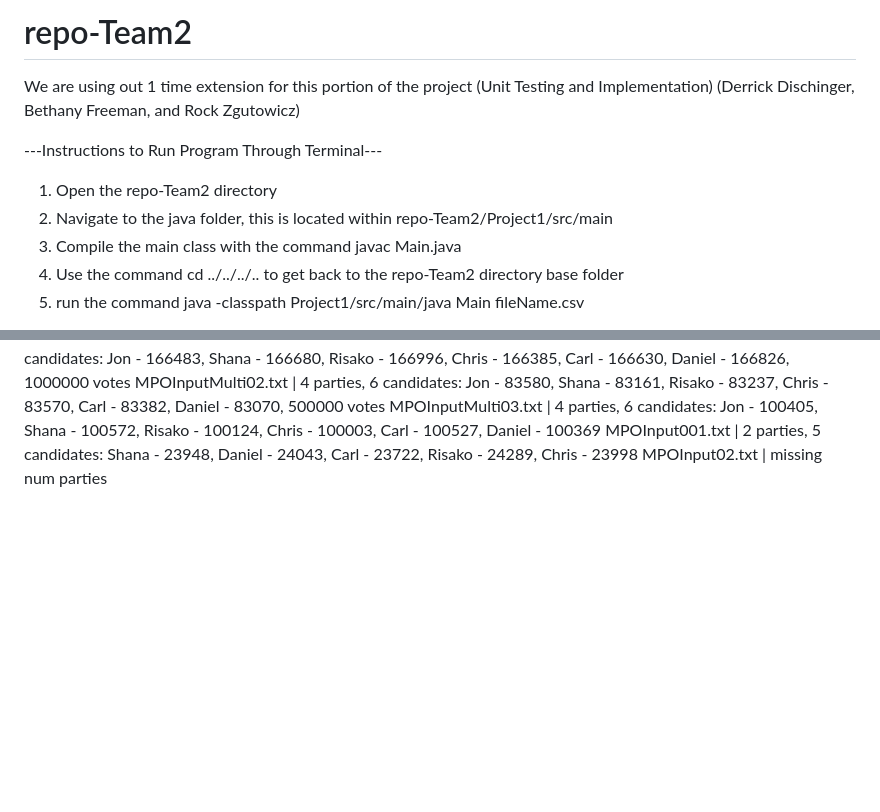
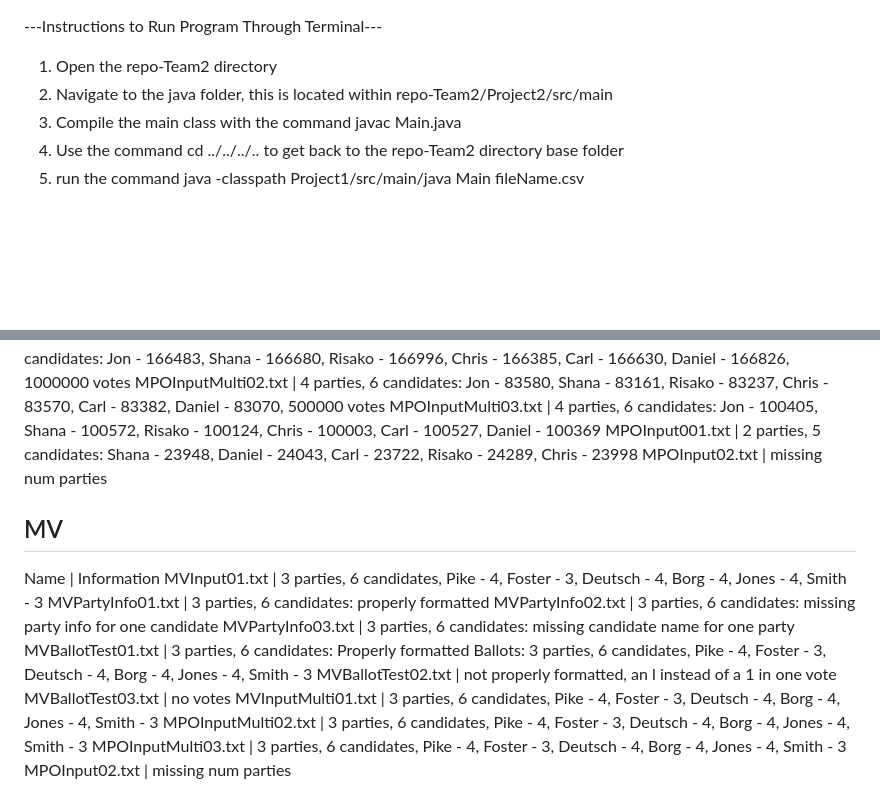
Before and after one commit to Freebet98/5801-SP2024, a Markdown page: Project2/README.md, 2 parts joined by grey strips. Rendered like a GitHub page; blank space fills up the shorter version.

```diff
--- a/Project2/README.md
+++ b/Project2/README.md
@@ -1,10 +1,7 @@
-# repo-Team2
-We are using out 1 time extension for this portion of the project (Unit Testing and Implementation)
-(Derrick Dischinger, Bethany Freeman, and Rock Zgutowicz)
 
 ---Instructions to Run Program Through Terminal---
 1. Open the repo-Team2 directory
-2. Navigate to the java folder, this is located within repo-Team2/Project1/src/main
+2. Navigate to the java folder, this is located within repo-Team2/Project2/src/main
 3. Compile the main class with the command javac Main.java
 4. Use the command cd ../../../.. to get back to the repo-Team2 directory base folder
 5. run the command java -classpath Project1/src/main/java Main fileName.csv
@@ -66,3 +63,18 @@ MPOInputMulti02.txt    | 4 parties, 6 candidates: Jon - 83580, Shana - 83161, Ri
 MPOInputMulti03.txt    | 4 parties, 6 candidates: Jon - 100405, Shana - 100572, Risako - 100124, Chris - 100003, Carl - 100527, Daniel - 100369
 MPOInput001.txt        | 2 parties, 5 candidates: Shana - 23948, Daniel - 24043, Carl - 23722, Risako - 24289, Chris - 23998
 MPOInput02.txt         | missing num parties
+
+MV
+------------------------
+Name                   | Information
+MVInput01.txt          | 3 parties, 6 candidates, Pike - 4, Foster - 3, Deutsch - 4, Borg - 4, Jones - 4, Smith - 3
+MVPartyInfo01.txt      | 3 parties, 6 candidates: properly formatted
+MVPartyInfo02.txt      | 3 parties, 6 candidates: missing party info for one candidate
+MVPartyInfo03.txt      | 3 parties, 6 candidates: missing candidate name for one party
+MVBallotTest01.txt     | 3 parties, 6 candidates: Properly formatted Ballots: 3 parties, 6 candidates, Pike - 4, Foster - 3, Deutsch - 4, Borg - 4, Jones - 4, Smith - 3
+MVBallotTest02.txt     | not properly formatted, an l instead of a 1 in one vote
+MVBallotTest03.txt     | no votes
+MVInputMulti01.txt     | 3 parties, 6 candidates, Pike - 4, Foster - 3, Deutsch - 4, Borg - 4, Jones - 4, Smith - 3
+MPOInputMulti02.txt    | 3 parties, 6 candidates, Pike - 4, Foster - 3, Deutsch - 4, Borg - 4, Jones - 4, Smith - 3
+MPOInputMulti03.txt    | 3 parties, 6 candidates, Pike - 4, Foster - 3, Deutsch - 4, Borg - 4, Jones - 4, Smith - 3
+MPOInput02.txt         | missing num parties
```
